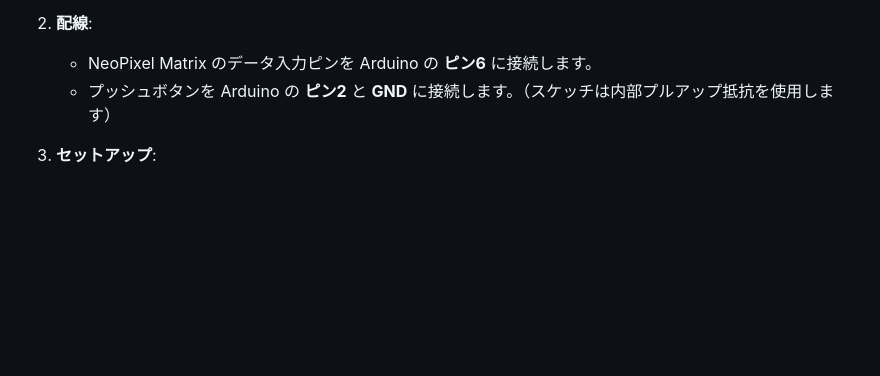
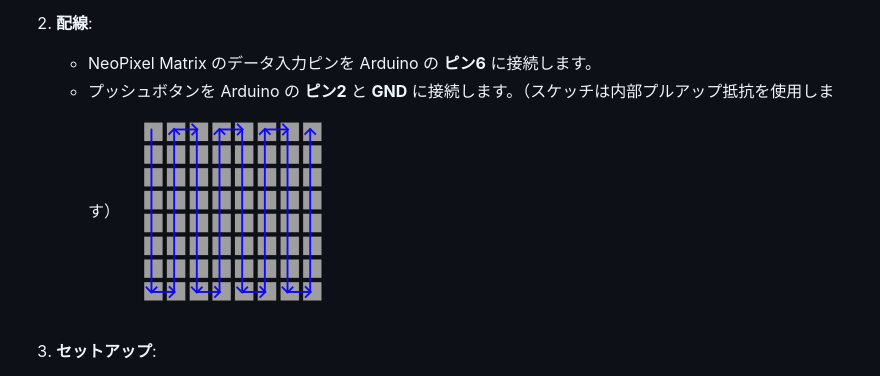
Before and after one commit to inajob/pochi-pochi, a Markdown page: README.md, the part around the change. GitHub-like rendering; pictures changed too: imgs/display.png (added); blank space fills up the shorter version.

Commit message:
update img

```diff
--- a/README.md
+++ b/README.md
@@ -48,6 +48,7 @@ Web版は、C++のコードをWebAssemblyにコンパイルして実行します
 2.  **配線**:
     - NeoPixel Matrix のデータ入力ピンを Arduino の **ピン6** に接続します。
     - プッシュボタンを Arduino の **ピン2** と **GND** に接続します。（スケッチは内部プルアップ抵抗を使用します）
+    ![](imgs/display.png)
 
 3.  **セットアップ**:
     - [Arduino IDE](https://www.arduino.cc/en/software) をインストールします。
```
Also changed, not shown: 1 other file.
